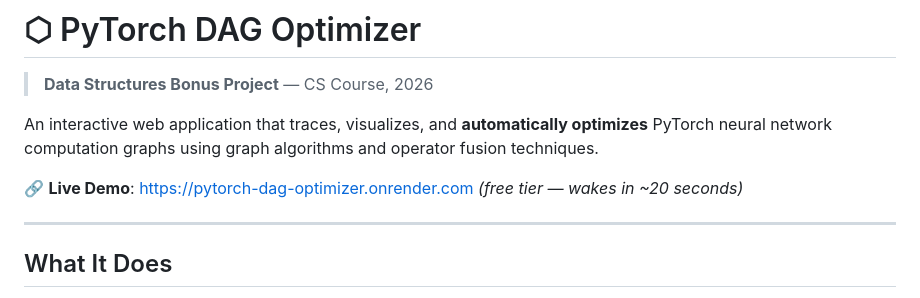
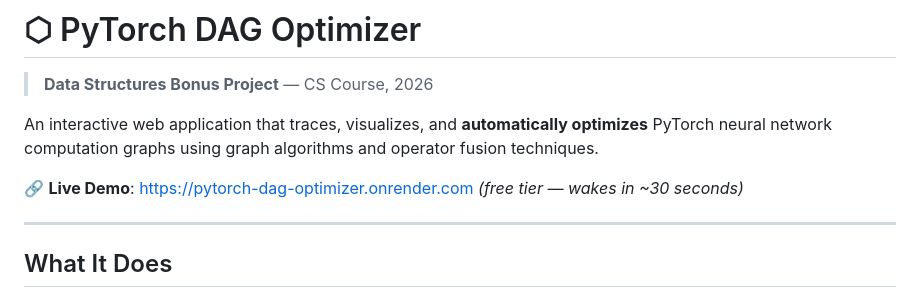
Before and after one commit to RoiAviram/pytorch-dag-optimizer, a Markdown page: README.md, the part around the change. Drawn GitHub-style.

```diff
--- a/README.md
+++ b/README.md
@@ -4,7 +4,7 @@
 
 An interactive web application that traces, visualizes, and **automatically optimizes** PyTorch neural network computation graphs using graph algorithms and operator fusion techniques.
 
-🔗 **Live Demo**: [https://pytorch-dag-optimizer.onrender.com](https://pytorch-dag-optimizer.onrender.com) *(free tier — wakes in ~20 seconds)*
+🔗 **Live Demo**: [https://pytorch-dag-optimizer.onrender.com](https://pytorch-dag-optimizer.onrender.com) *(free tier — wakes in ~30 seconds)*
 
 ---
 
```
